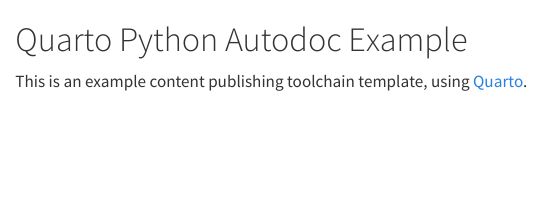
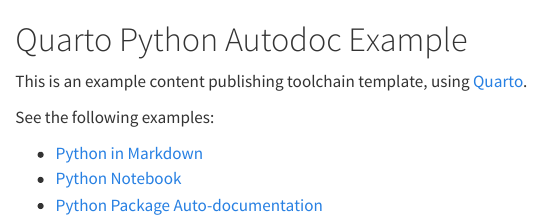
Before and after one commit to s2t2/quarto-python-autodoc-template, a Quarto document (docs/index.qmd): the page in a window 1100 px wide, from its top. Rendered offline with R 4.5, knitr and Pandoc in place of Quarto, with nearby package versions.

Commit message:
Nav section

```diff
--- a/.github/workflows/quarto-pages.yml
+++ b/.github/workflows/quarto-pages.yml
@@ -1,7 +1,7 @@
 
 # https://jupyterbook.org/en/stable/publish/gh-pages.html
 
-name: deploy-book
+name: quarto-pages
 
 on:
   push:
--- a/docs/index.qmd
+++ b/docs/index.qmd
@@ -9,3 +9,9 @@
 # Quarto Python Autodoc Example
 
 This is an example content publishing toolchain template, using [Quarto](https://quarto.org).
+
+See the following examples:
+
+   + [Python in Markdown](./demo-notebook.ipynb)
+   + [Python Notebook](./python-example.qmd)
+   + [Python Package Auto-documentation](./reference/index.qmd)
```
Also changed, not shown: README.md, docs/_quarto.yml, docs/requirements.txt, .github/workflows/quarto-pages.yml (41 more changed lines), 1 other file.
